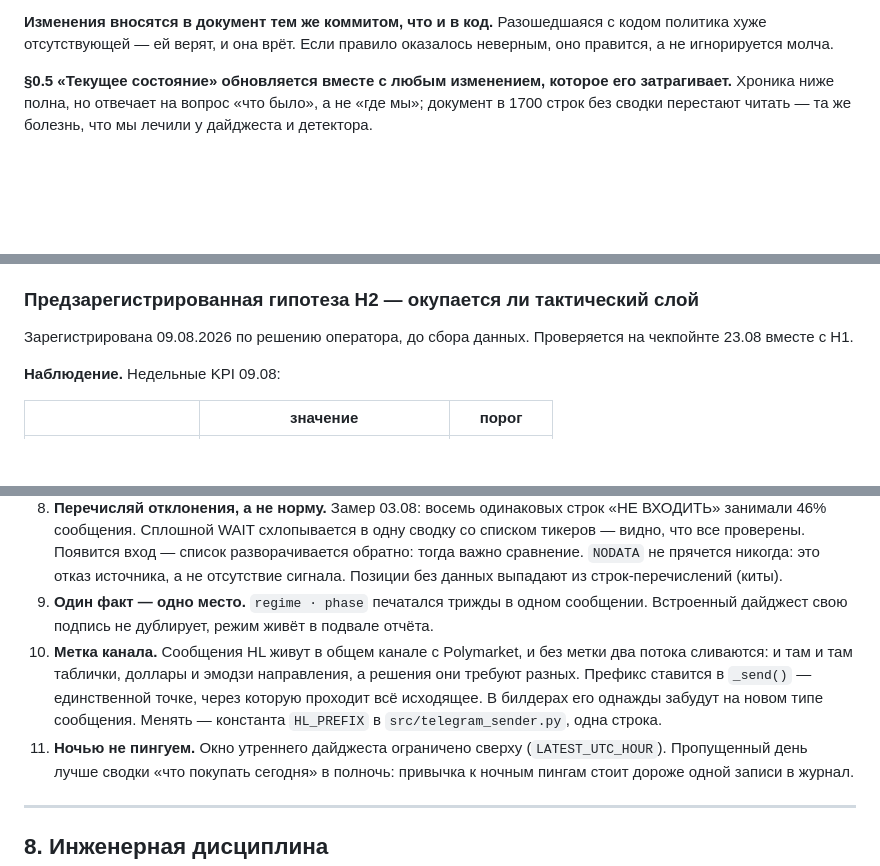
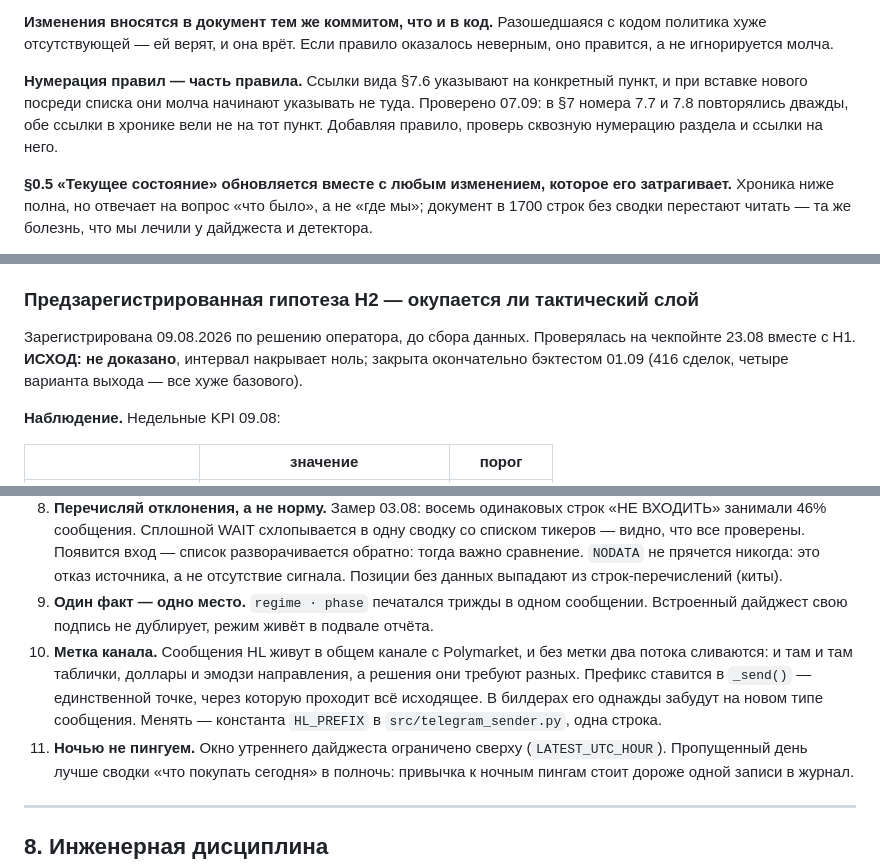
Before and after one commit to BRKME/HL, a Markdown page: docs/OPERATING_POLICY.md, 3 parts joined by grey strips. Rendered like a GitHub page; blank space fills up the shorter version.

Commit message:
docs: комплексная выверка политики — нумерация, ссылки, исходы
Проверка всего документа выявила три настоящих дефекта.

1) В §7 номера 7.7 и 7.8 ПОВТОРЯЛИСЬ ДВАЖДЫ: список сбился при вставках.
   Обе ссылки из хроники — §7.6 «Каскад в письме детектора» и §7.7
   «Превью вскрыло два дефекта» — вели не на те пункты. Раздел
   перенумерован сквозно (теперь 7.1-7.11), ссылки исправлены.

2) Раздел 8 начинался с пункта 3 — перенумерован.

3) Чекпойнт 23.08 описан в будущем времени, хотя прошёл. Проставлены
   исходы прямо в тексте гипотез: H1 не подтверждена (доля regime_flip 20%
   при пороге 30%, n=25; тревога была поднята на n=7 с долей 43% и осела
   втрое), H2 не доказано и закрыто бэктестом 01.09.

Ссылки на разделы проверены сплошь: битых нет. Повторов нумерации не
осталось ни в одном разделе.

В протокол §0 добавлено правило: нумерация правил — часть правила. Ссылки
вида §7.6 указывают на конкретный пункт, и вставка нового посреди списка
молча ломает их. Это ровно то, что здесь и произошло.

preflight зелёный.

```diff
--- a/docs/OPERATING_POLICY.md
+++ b/docs/OPERATING_POLICY.md
@@ -38,6 +38,12 @@ Preflight проверяет: тесты зелёные ДВАЖДЫ подря
 **Изменения вносятся в документ тем же коммитом, что и в код.** Разошедшаяся
 с кодом политика хуже отсутствующей — ей верят, и она врёт. Если правило
 оказалось неверным, оно правится, а не игнорируется молча.
+
+**Нумерация правил — часть правила.** Ссылки вида §7.6 указывают на
+конкретный пункт, и при вставке нового посреди списка они молча начинают
+указывать не туда. Проверено 07.09: в §7 номера 7.7 и 7.8 повторялись
+дважды, обе ссылки в хронике вели не на тот пункт. Добавляя правило,
+проверь сквозную нумерацию раздела и ссылки на него.
 
 **§0.5 «Текущее состояние» обновляется вместе с любым изменением, которое
 его затрагивает.** Хроника ниже полна, но отвечает на вопрос «что было», а
@@ -267,7 +273,7 @@ OracAI. Здесь проверяется реакция на смену, а н
 ### Предзарегистрированная гипотеза H2 — окупается ли тактический слой
 
 Зарегистрирована 09.08.2026 по решению оператора, до сбора данных.
-Проверяется на чекпойнте 23.08 вместе с H1.
+Проверялась на чекпойнте 23.08 вместе с H1. **ИСХОД: не доказано**, интервал накрывает ноль; закрыта окончательно бэктестом 01.09 (416 сделок, четыре варианта выхода — все хуже базового).
 
 **Наблюдение.** Недельные KPI 09.08:
 
@@ -1600,16 +1606,16 @@ whitelist-блока, если позиции откроются днём.
    вход — список разворачивается обратно: тогда важно сравнение. `NODATA`
    не прячется никогда: это отказ источника, а не отсутствие сигнала.
    Позиции без данных выпадают из строк-перечислений (киты).
-7. **Один факт — одно место.** `regime · phase` печатался трижды в одном
+9. **Один факт — одно место.** `regime · phase` печатался трижды в одном
    сообщении. Встроенный дайджест свою подпись не дублирует, режим живёт
    в подвале отчёта.
-8. **Метка канала.** Сообщения HL живут в общем канале с Polymarket, и без
+10. **Метка канала.** Сообщения HL живут в общем канале с Polymarket, и без
    метки два потока сливаются: и там и там таблички, доллары и эмодзи
    направления, а решения они требуют разных. Префикс ставится в `_send()` —
    единственной точке, через которую проходит всё исходящее. В билдерах его
    однажды забудут на новом типе сообщения. Менять — константа `HL_PREFIX`
    в `src/telegram_sender.py`, одна строка.
-9. **Ночью не пингуем.** Окно утреннего дайджеста ограничено сверху
+11. **Ночью не пингуем.** Окно утреннего дайджеста ограничено сверху
    (`LATEST_UTC_HOUR`). Пропущенный день лучше сводки «что покупать
    сегодня» в полночь: привычка к ночным пингам стоит дороже одной записи
    в журнал.
```
Also changed, not shown: other parts of docs/OPERATING_POLICY.md (+2 -2 lines).
